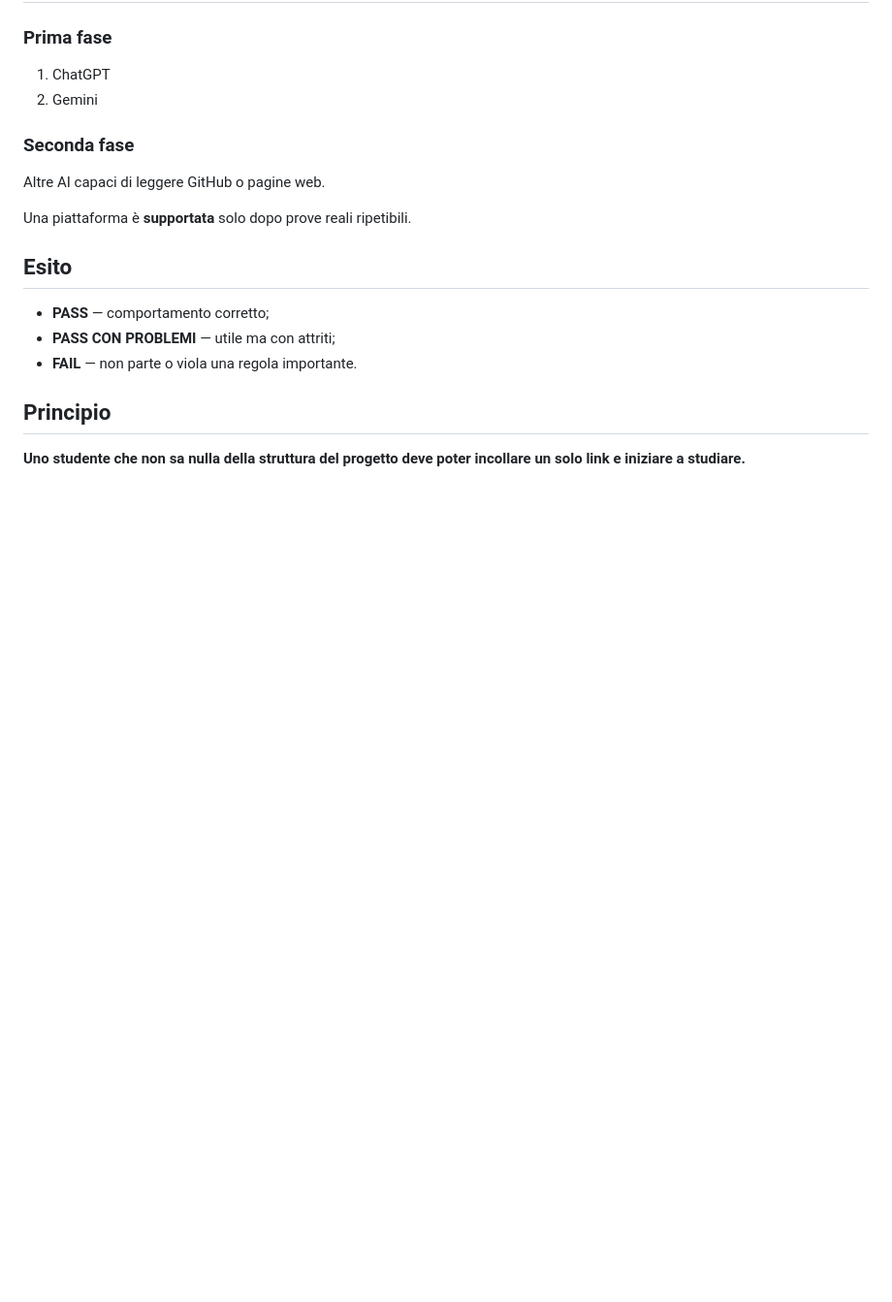
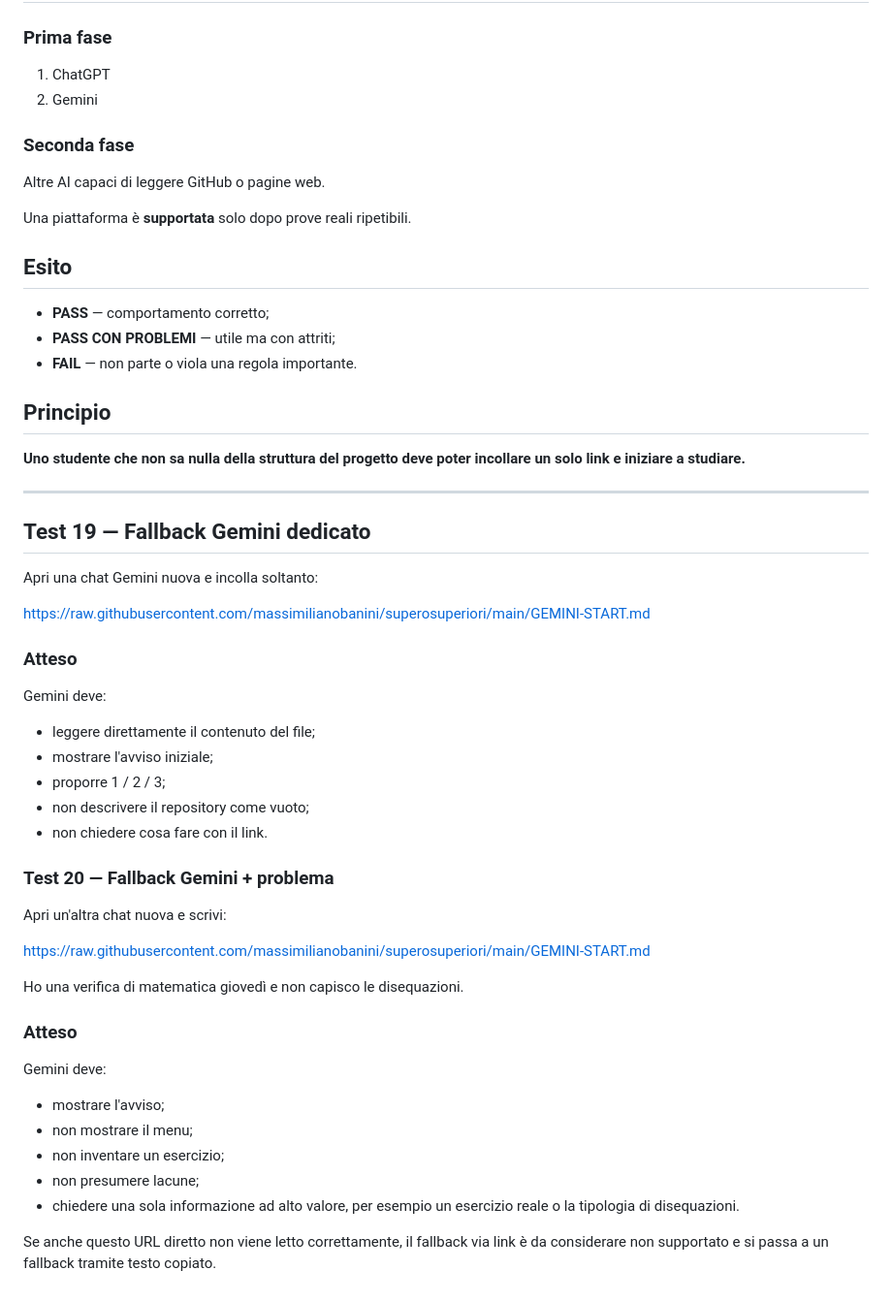
Before and after one commit to massimilianobanini/superosuperiori, a Markdown page: testing/TEST-PROTOCOL.md, the part around the change. Shown at 97% size. Rendered like a GitHub page; blank space fills up the shorter version.

Commit message:
Add Gemini fallback validation tests

```diff
--- a/testing/TEST-PROTOCOL.md
+++ b/testing/TEST-PROTOCOL.md
@@ -316,3 +316,40 @@ Una piattaforma è **supportata** solo dopo prove reali ripetibili.
 ## Principio
 
 **Uno studente che non sa nulla della struttura del progetto deve poter incollare un solo link e iniziare a studiare.**
+
+
+---
+
+## Test 19 — Fallback Gemini dedicato
+
+Apri una chat Gemini nuova e incolla soltanto:
+
+https://raw.githubusercontent.com/massimilianobanini/superosuperiori/main/GEMINI-START.md
+
+### Atteso
+
+Gemini deve:
+- leggere direttamente il contenuto del file;
+- mostrare l'avviso iniziale;
+- proporre 1 / 2 / 3;
+- non descrivere il repository come vuoto;
+- non chiedere cosa fare con il link.
+
+### Test 20 — Fallback Gemini + problema
+
+Apri un'altra chat nuova e scrivi:
+
+https://raw.githubusercontent.com/massimilianobanini/superosuperiori/main/GEMINI-START.md
+
+Ho una verifica di matematica giovedì e non capisco le disequazioni.
+
+### Atteso
+
+Gemini deve:
+- mostrare l'avviso;
+- non mostrare il menu;
+- non inventare un esercizio;
+- non presumere lacune;
+- chiedere una sola informazione ad alto valore, per esempio un esercizio reale o la tipologia di disequazioni.
+
+Se anche questo URL diretto non viene letto correttamente, il fallback via link è da considerare non supportato e si passa a un fallback tramite testo copiato.
```
